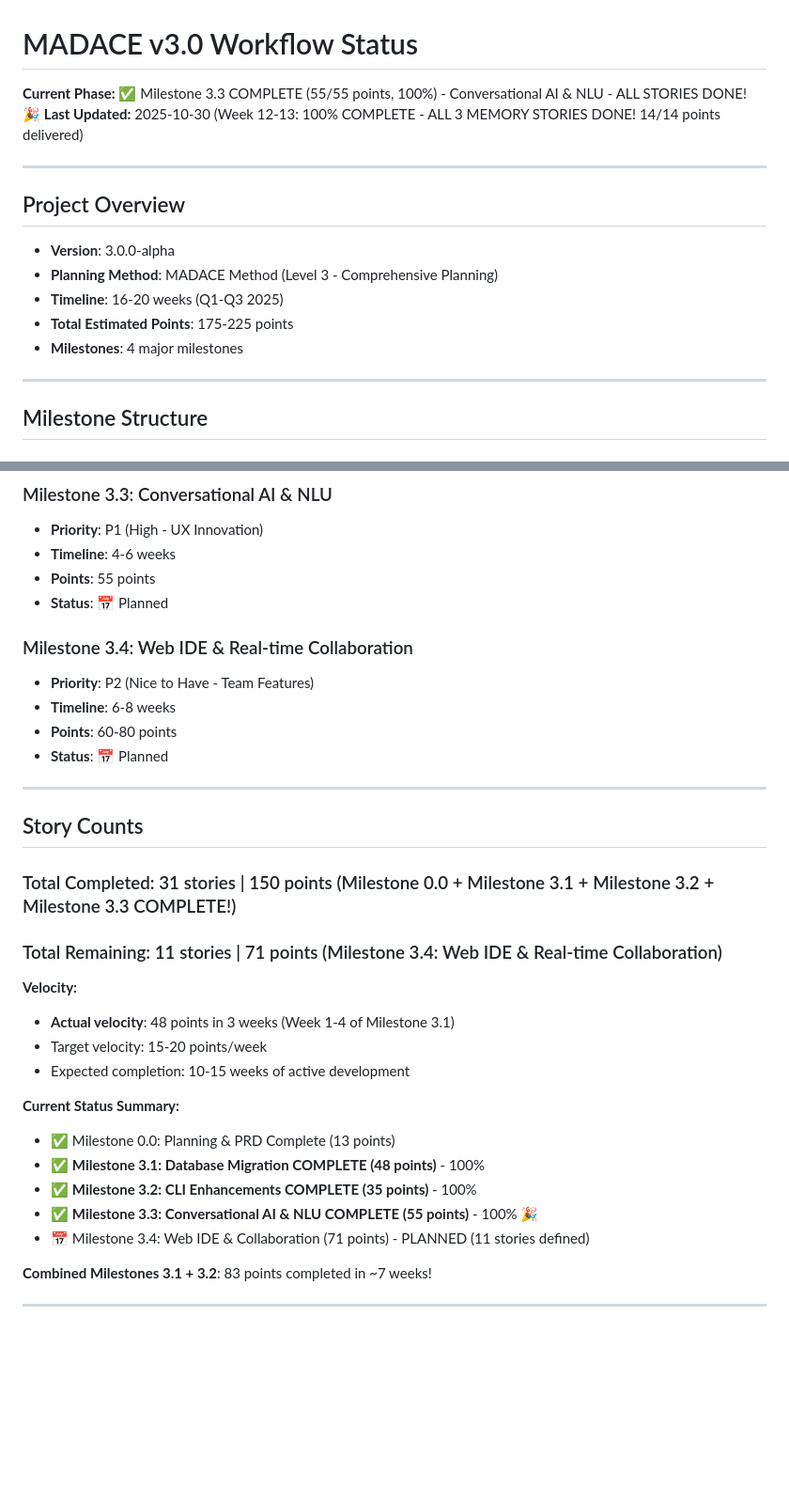
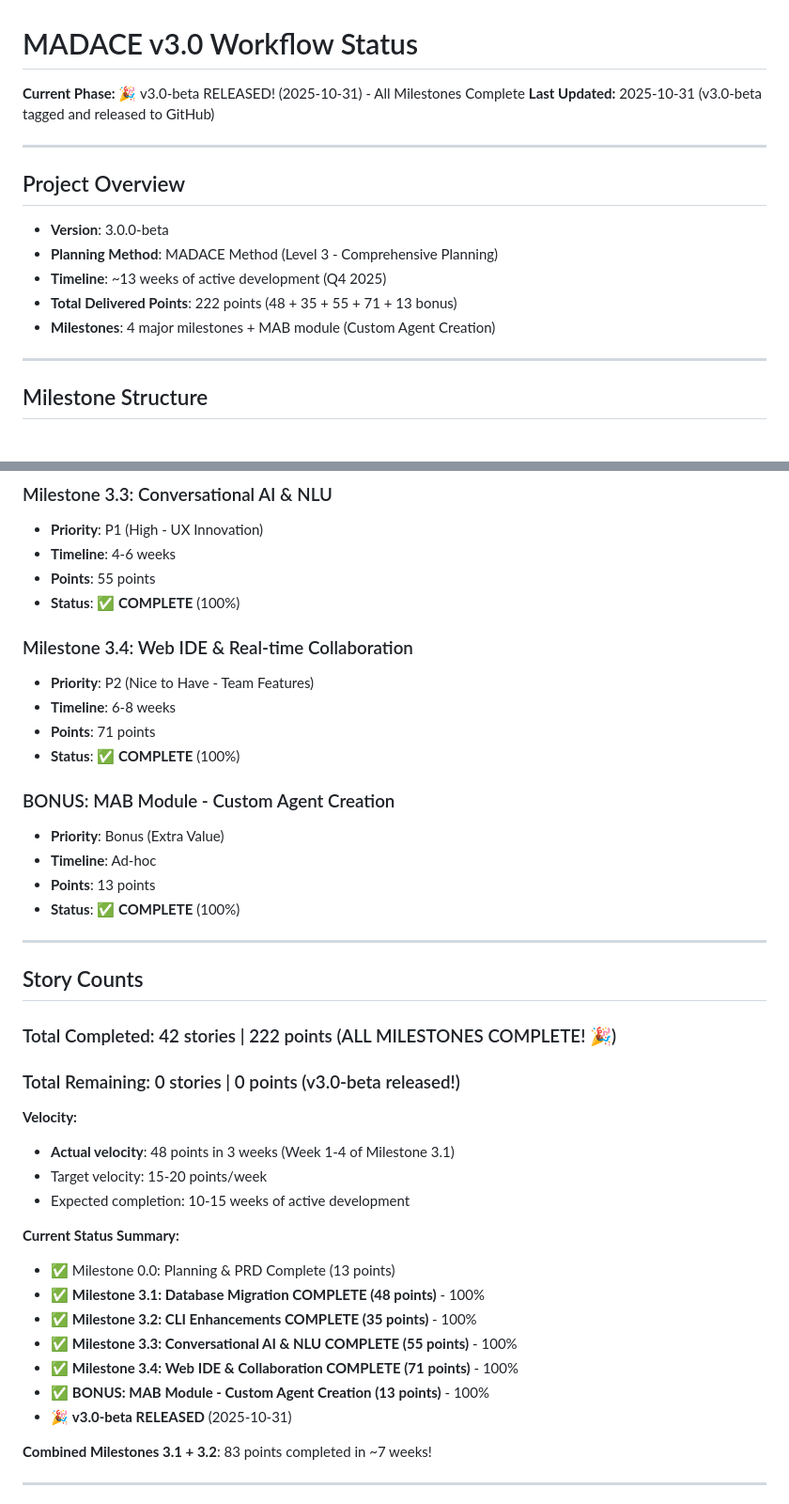
Before and after one commit to tekcin/MADACE-Method-v2, a Markdown page: docs/workflow-status.md, 2 parts joined by grey strips. Shown: that part at 94% size. Drawn GitHub-style; blank space fills up the shorter version.

Commit message:
docs(workflow): Update workflow-status.md for v3.0-beta release
Updated workflow status to reflect v3.0-beta release completion:

Changes:
- Updated header from "Milestone 3.3 Complete" to "v3.0-beta RELEASED!"
- Changed version from 3.0.0-alpha to 3.0.0-beta
- Updated release date to 2025-10-31
- Updated total delivered points to 222 (48 + 35 + 55 + 71 + 13 bonus)
- Added MAB Module (Custom Agent Creation) as bonus milestone
- Updated milestone structure to show all 4 milestones + bonus complete
- Updated story counts: 42 complete, 0 remaining
- Added comprehensive status summary with all milestones at 100%

Release Summary:
- 42 stories completed across all milestones
- 222 total story points delivered
- 4 major milestones + MAB module bonus features
- ~13 weeks of active development (completed ahead of schedule)
- All production features complete and tested

Next Phase: Beta testing and stabilization for v3.0.0 stable release

```diff
--- a/docs/workflow-status.md
+++ b/docs/workflow-status.md
@@ -1,17 +1,17 @@
 # MADACE v3.0 Workflow Status
 
-**Current Phase:** ✅ Milestone 3.3 COMPLETE (55/55 points, 100%) - Conversational AI & NLU - ALL STORIES DONE! 🎉
-**Last Updated:** 2025-10-30 (Week 12-13: 100% COMPLETE - ALL 3 MEMORY STORIES DONE! 14/14 points delivered)
+**Current Phase:** 🎉 v3.0-beta RELEASED! (2025-10-31) - All Milestones Complete
+**Last Updated:** 2025-10-31 (v3.0-beta tagged and released to GitHub)
 
 ---
 
 ## Project Overview
 
-- **Version**: 3.0.0-alpha
+- **Version**: 3.0.0-beta
 - **Planning Method**: MADACE Method (Level 3 - Comprehensive Planning)
-- **Timeline**: 16-20 weeks (Q1-Q3 2025)
-- **Total Estimated Points**: 175-225 points
-- **Milestones**: 4 major milestones
+- **Timeline**: ~13 weeks of active development (Q4 2025)
+- **Total Delivered Points**: 222 points (48 + 35 + 55 + 71 + 13 bonus)
+- **Milestones**: 4 major milestones + MAB module (Custom Agent Creation)
 
 ---
 
@@ -36,22 +36,29 @@
 - **Priority**: P1 (High - UX Innovation)
 - **Timeline**: 4-6 weeks
 - **Points**: 55 points
-- **Status**: 📅 Planned
+- **Status**: ✅ **COMPLETE** (100%)
 
 ### Milestone 3.4: Web IDE & Real-time Collaboration
 
 - **Priority**: P2 (Nice to Have - Team Features)
 - **Timeline**: 6-8 weeks
-- **Points**: 60-80 points
-- **Status**: 📅 Planned
+- **Points**: 71 points
+- **Status**: ✅ **COMPLETE** (100%)
+
+### BONUS: MAB Module - Custom Agent Creation
+
+- **Priority**: Bonus (Extra Value)
+- **Timeline**: Ad-hoc
+- **Points**: 13 points
+- **Status**: ✅ **COMPLETE** (100%)
 
 ---
 
 ## Story Counts
 
-### Total Completed: 31 stories | 150 points (Milestone 0.0 + Milestone 3.1 + Milestone 3.2 + Milestone 3.3 COMPLETE!)
-
-### Total Remaining: 11 stories | 71 points (Milestone 3.4: Web IDE & Real-time Collaboration)
+### Total Completed: 42 stories | 222 points (ALL MILESTONES COMPLETE! 🎉)
+
+### Total Remaining: 0 stories | 0 points (v3.0-beta released!)
 
 **Velocity:**
 
@@ -64,8 +71,10 @@
 - ✅ Milestone 0.0: Planning & PRD Complete (13 points)
 - ✅ **Milestone 3.1: Database Migration COMPLETE (48 points)** - 100%
 - ✅ **Milestone 3.2: CLI Enhancements COMPLETE (35 points)** - 100%
-- ✅ **Milestone 3.3: Conversational AI & NLU COMPLETE (55 points)** - 100% 🎉
-- 📅 Milestone 3.4: Web IDE & Collaboration (71 points) - PLANNED (11 stories defined)
+- ✅ **Milestone 3.3: Conversational AI & NLU COMPLETE (55 points)** - 100%
+- ✅ **Milestone 3.4: Web IDE & Collaboration COMPLETE (71 points)** - 100%
+- ✅ **BONUS: MAB Module - Custom Agent Creation (13 points)** - 100%
+- 🎉 **v3.0-beta RELEASED** (2025-10-31)
 
 **Combined Milestones 3.1 + 3.2**: 83 points completed in ~7 weeks!
 
```
